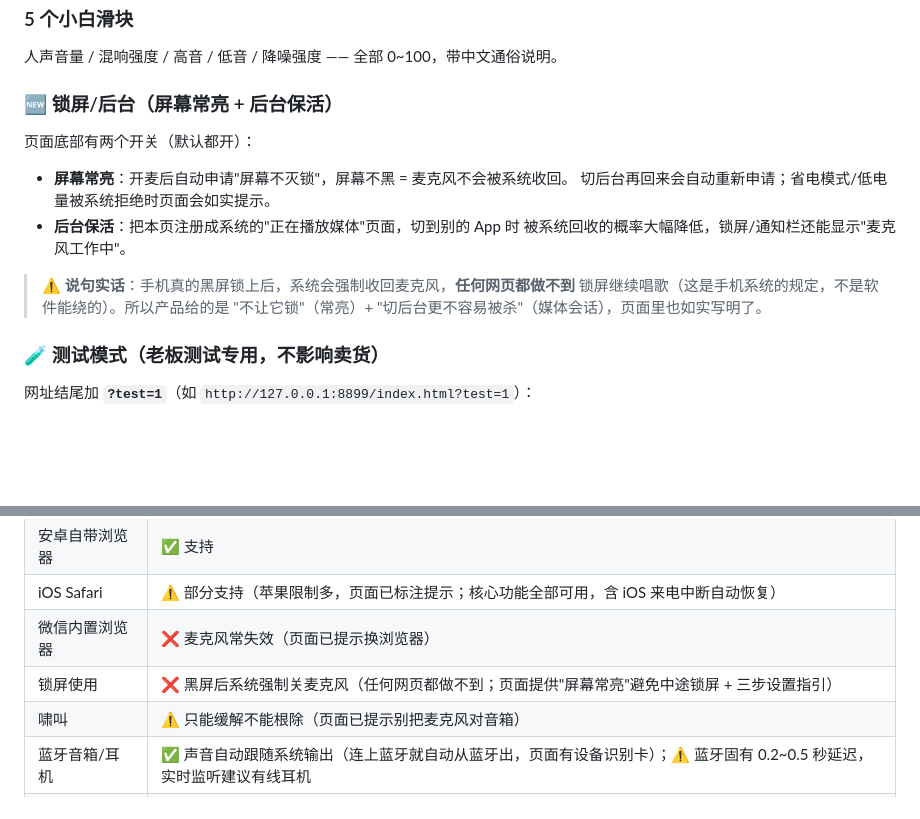
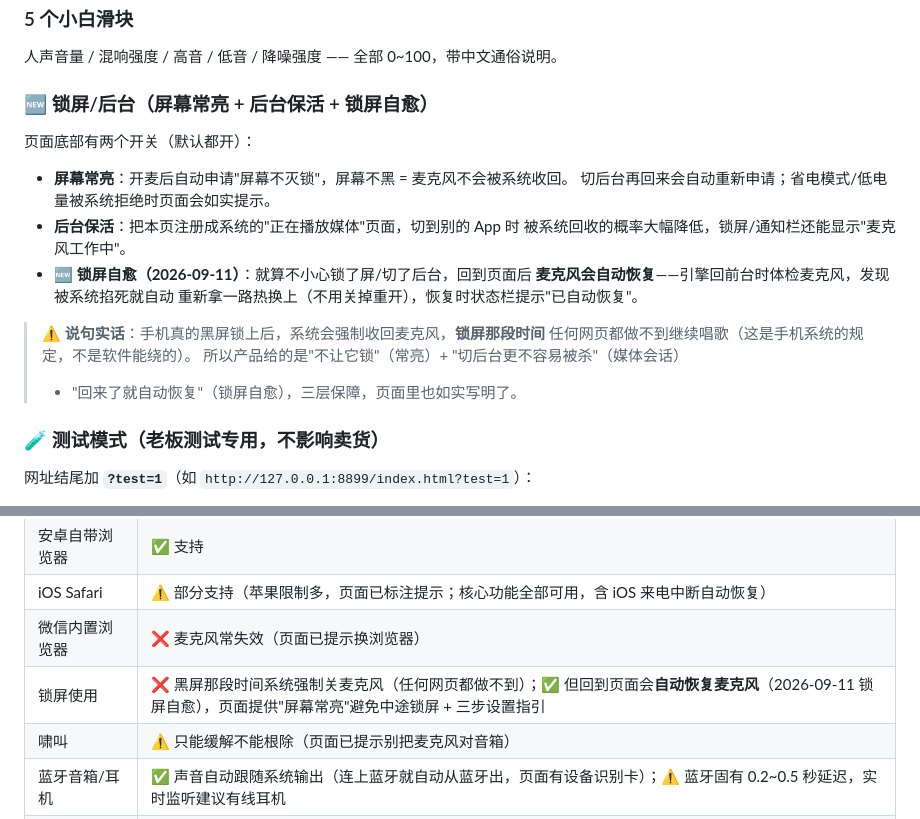
Before and after one commit to xucan-xc123/mic-web, a Markdown page: 使用说明.md, 2 parts joined by grey strips. GitHub-like rendering; blank space fills up the shorter version.

```diff
--- a/使用说明.md
+++ b/使用说明.md
@@ -155,17 +155,21 @@ python _serve.py 8899
 ### 5 个小白滑块
 人声音量 / 混响强度 / 高音 / 低音 / 降噪强度 —— 全部 0~100，带中文通俗说明。
 
-### 🆕 锁屏/后台（屏幕常亮 + 后台保活）
+### 🆕 锁屏/后台（屏幕常亮 + 后台保活 + 锁屏自愈）
 页面底部有两个开关（默认都开）：
 
 - **屏幕常亮**：开麦后自动申请"屏幕不灭锁"，屏幕不黑 = 麦克风不会被系统收回。
   切后台再回来会自动重新申请；省电模式/低电量被系统拒绝时页面会如实提示。
 - **后台保活**：把本页注册成系统的"正在播放媒体"页面，切到别的 App 时
   被系统回收的概率大幅降低，锁屏/通知栏还能显示"麦克风工作中"。
+- **🆕 锁屏自愈（2026-09-11）**：就算不小心锁了屏/切了后台，回到页面后
+  **麦克风会自动恢复**——引擎回前台时体检麦克风，发现被系统掐死就自动
+  重新拿一路热换上（不用关掉重开），恢复时状态栏提示"已自动恢复"。
 
-> ⚠️ **说句实话**：手机真的黑屏锁上后，系统会强制收回麦克风，**任何网页都做不到**
-> 锁屏继续唱歌（这是手机系统的规定，不是软件能绕的）。所以产品给的是
-> "不让它锁"（常亮）+ "切后台更不容易被杀"（媒体会话），页面里也如实写明了。
+> ⚠️ **说句实话**：手机真的黑屏锁上后，系统会强制收回麦克风，**锁屏那段时间**
+> 任何网页都做不到继续唱歌（这是手机系统的规定，不是软件能绕的）。
+> 所以产品给的是"不让它锁"（常亮）+ "切后台更不容易被杀"（媒体会话）
+> + "回来了就自动恢复"（锁屏自愈），三层保障，页面里也如实写明了。
 
 ### 🧪 测试模式（老板测试专用，不影响卖货）
 网址结尾加 **`?test=1`**（如 `http://127.0.0.1:8899/index.html?test=1`）：
@@ -281,7 +285,7 @@ https://xucan-xc123.github.io/mic-web/index.html
 | 安卓自带浏览器 | ✅ 支持 |
 | iOS Safari | ⚠️ 部分支持（苹果限制多，页面已标注提示；核心功能全部可用，含 iOS 来电中断自动恢复） |
 | 微信内置浏览器 | ❌ 麦克风常失效（页面已提示换浏览器） |
-| 锁屏使用 | ❌ 黑屏后系统强制关麦克风（任何网页都做不到；页面提供"屏幕常亮"避免中途锁屏 + 三步设置指引） |
+| 锁屏使用 | ❌ 黑屏那段时间系统强制关麦克风（任何网页都做不到）；✅ 但回到页面会**自动恢复麦克风**（2026-09-11 锁屏自愈），页面提供"屏幕常亮"避免中途锁屏 + 三步设置指引 |
 | 啸叫 | ⚠️ 只能缓解不能根除（页面已提示别把麦克风对音箱） |
 | 蓝牙音箱/耳机 | ✅ 声音自动跟随系统输出（连上蓝牙就自动从蓝牙出，页面有设备识别卡）；⚠️ 蓝牙固有 0.2~0.5 秒延迟，实时监听建议有线耳机 |
 | 设备名单识别 | 安卓 Chrome ✅ 可列出设备名；iPhone Safari ⚠️ 苹果隐私规定不给设备名（声音照样自动走蓝牙，不影响使用） |
```
